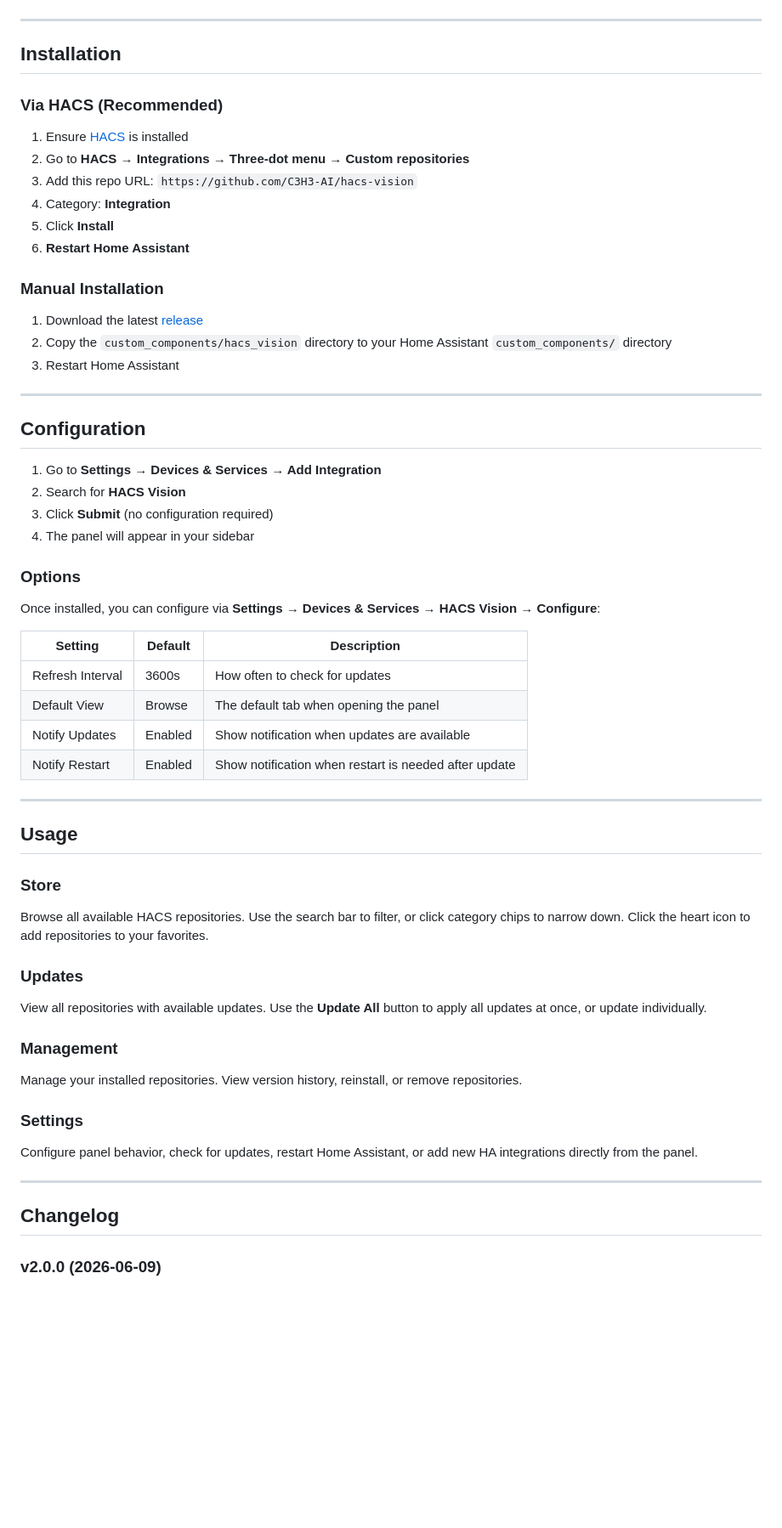
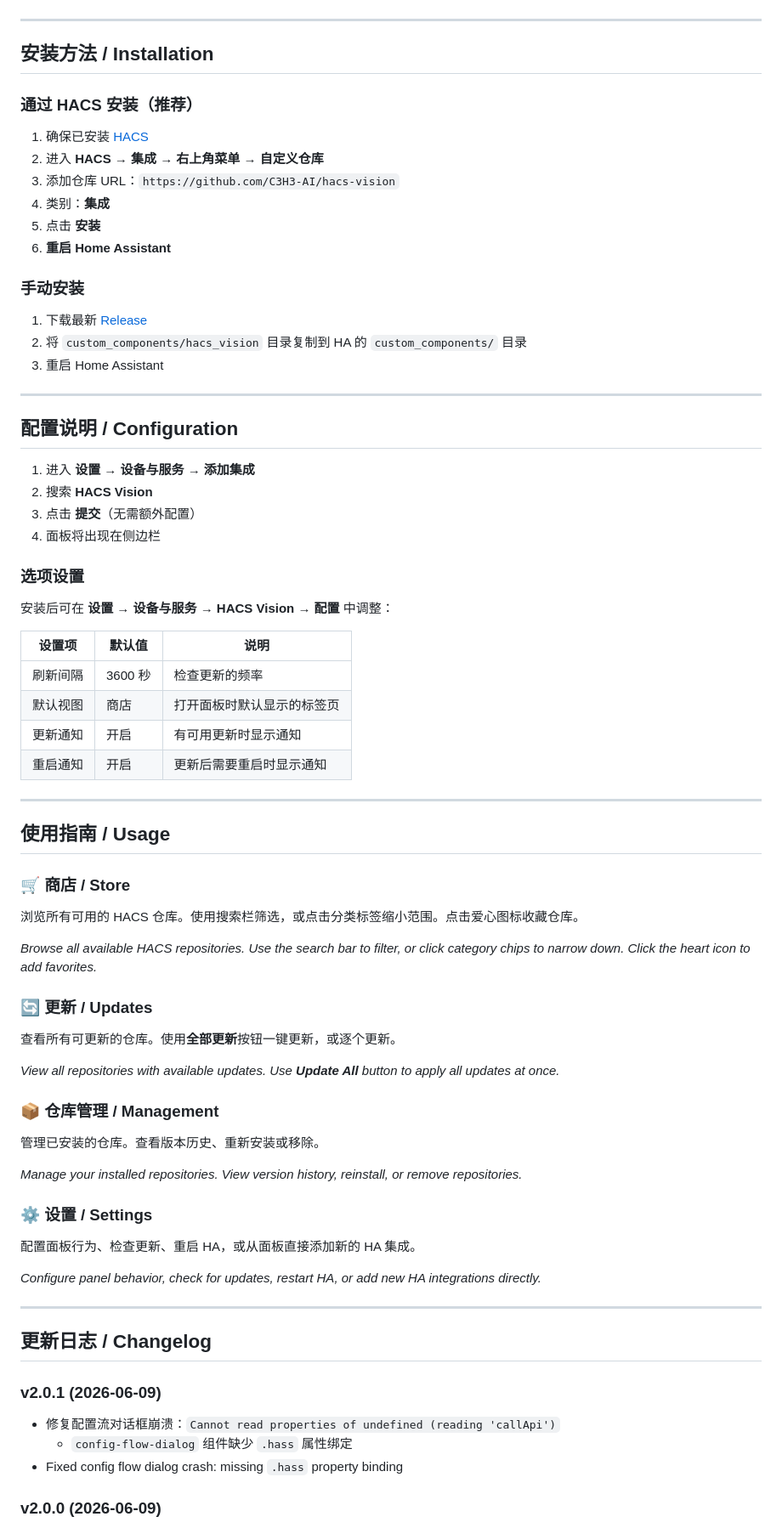
Before and after one commit to C3H3-AI/hacs-vision, a Markdown page: README.md, the part around one of its changes. Shown at 85% size. Drawn GitHub-style; blank space fills up the shorter version.

Commit message:
docs: add Chinese version to README (bilingual)

```diff
--- a/README.md
+++ b/README.md
@@ -34,61 +39,74 @@
 
 ---
 
-## Installation
+## 安装方法 / Installation
 
-### Via HACS (Recommended)
+### 通过 HACS 安装（推荐）
 
-1. Ensure [HACS](https://hacs.xyz) is installed
-2. Go to **HACS → Integrations → Three-dot menu → Custom repositories**
-3. Add this repo URL: `https://github.com/C3H3-AI/hacs-vision`
-4. Category: **Integration**
-5. Click **Install**
-6. **Restart Home Assistant**
+1. 确保已安装 [HACS](https://hacs.xyz)
+2. 进入 **HACS → 集成 → 右上角菜单 → 自定义仓库**
+3. 添加仓库 URL：`https://github.com/C3H3-AI/hacs-vision`
+4. 类别：**集成**
+5. 点击 **安装**
+6. **重启 Home Assistant**
 
-### Manual Installation
+### 手动安装
 
-1. Download the latest [release](https://github.com/C3H3-AI/hacs-vision/releases)
-2. Copy the `custom_components/hacs_vision` directory to your Home Assistant `custom_components/` directory
-3. Restart Home Assistant
+1. 下载最新 [Release](https://github.com/C3H3-AI/hacs-vision/releases)
+2. 将 `custom_components/hacs_vision` 目录复制到 HA 的 `custom_components/` 目录
+3. 重启 Home Assistant
 
 ---
 
-## Configuration
+## 配置说明 / Configuration
 
-1. Go to **Settings → Devices & Services → Add Integration**
-2. Search for **HACS Vision**
-3. Click **Submit** (no configuration required)
-4. The panel will appear in your sidebar
+1. 进入 **设置 → 设备与服务 → 添加集成**
+2. 搜索 **HACS Vision**
+3. 点击 **提交**（无需额外配置）
+4. 面板将出现在侧边栏
 
-### Options
+### 选项设置
 
-Once installed, you can configure via **Settings → Devices & Services → HACS Vision → Configure**:
+安装后可在 **设置 → 设备与服务 → HACS Vision → 配置** 中调整：
 
-| Setting | Default | Description |
-|---------|---------|-------------|
-| Refresh Interval | 3600s | How often to check for updates |
-| Default View | Browse | The default tab when opening the panel |
-| Notify Updates | Enabled | Show notification when updates are available |
-| Notify Restart | Enabled | Show notification when restart is needed after update |
+| 设置项 | 默认值 | 说明 |
+|--------|--------|------|
+| 刷新间隔 | 3600 秒 | 检查更新的频率 |
+| 默认视图 | 商店 | 打开面板时默认显示的标签页 |
+| 更新通知 | 开启 | 有可用更新时显示通知 |
+| 重启通知 | 开启 | 更新后需要重启时显示通知 |
 
 ---
 
-## Usage
+## 使用指南 / Usage
 
-### Store
-Browse all available HACS repositories. Use the search bar to filter, or click category chips to narrow down. Click the heart icon to add repositories to your favorites.
+### 🛒 商店 / Store
+浏览所有可用的 HACS 仓库。使用搜索栏筛选，或点击分类标签缩小范围。点击爱心图标收藏仓库。
 
-### Updates
-View all repositories with available updates. Use the **Update All** button to apply all updates at once, or update individually.
+*Browse all available HACS repositories. Use the search bar to filter, or click category chips to narrow down. Click the heart icon to add favorites.*
 
-### Management
-Manage your installed repositories. View version history, reinstall, or remove repositories.
+### 🔄 更新 / Updates
+查看所有可更新的仓库。使用**全部更新**按钮一键更新，或逐个更新。
 
-### Settings
-Configure panel behavior, check for updates, restart Home Assistant, or add new HA integrations directly from the panel.
+*View all repositories with available updates. Use **Update All** button to apply all updates at once.*
+
+### 📦 仓库管理 / Management
+管理已安装的仓库。查看版本历史、重新安装或移除。
+
+*Manage your installed repositories. View version history, reinstall, or remove repositories.*
+
+### ⚙️ 设置 / Settings
+配置面板行为、检查更新、重启 HA，或从面板直接添加新的 HA 集成。
+
+*Configure panel behavior, check for updates, restart HA, or add new HA integrations directly.*
 
 ---
 
-## Changelog
+## 更新日志 / Changelog
+
+### v2.0.1 (2026-06-09)
+- 修复配置流对话框崩溃：`Cannot read properties of undefined (reading 'callApi')`
+  - `config-flow-dialog` 组件缺少 `.hass` 属性绑定
+- Fixed config flow dialog crash: missing `.hass` property binding
 
 ### v2.0.0 (2026-06-09)
```
Also changed, not shown: other parts of README.md (+71 -52 lines).
